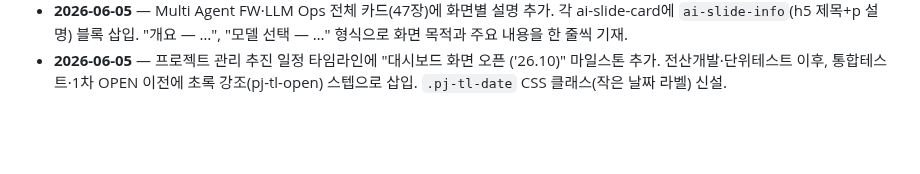
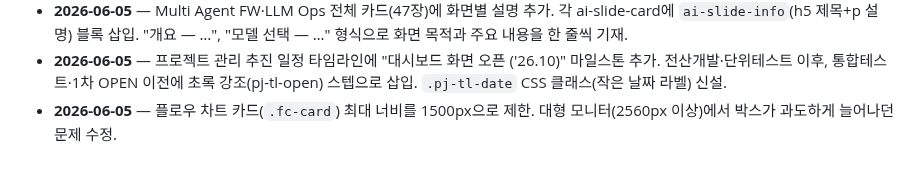
Before and after one commit to siche7-iu/asset, a Markdown page: CLAUDE.md, the part around the change. Drawn GitHub-style; blank space fills up the shorter version.

Commit message:
CLAUDE.md 작업 로그 반영 (플로우 차트 max-width)

```diff
--- a/CLAUDE.md
+++ b/CLAUDE.md
@@ -195,3 +195,4 @@ TODO.md           다음에 할 일 목록(체크리스트).
 - **2026-06-05** — AI 모델 영역 LLM Ops(2.4) 이미지 23장 반영. '2.4 AI 모델 영역(LLM Ops)' 폴더 7개 주제(모델등록·카탈로그·모델API배포·에이전트API배포·학습최적화·GPU모니터링·GPU Pool관리)를 ai-llm-* 명명으로 복사. placeholder 3토픽 → 7개 실제 ai-topic으로 교체. 사이드바 링크 3개 → 7개로 확장.
 - **2026-06-05** — Multi Agent FW·LLM Ops 전체 카드(47장)에 화면별 설명 추가. 각 ai-slide-card에 `ai-slide-info`(h5 제목+p 설명) 블록 삽입. "개요 — …", "모델 선택 — …" 형식으로 화면 목적과 주요 내용을 한 줄씩 기재.
 - **2026-06-05** — 프로젝트 관리 추진 일정 타임라인에 "대시보드 화면 오픈 ('26.10)" 마일스톤 추가. 전산개발·단위테스트 이후, 통합테스트·1차 OPEN 이전에 초록 강조(pj-tl-open) 스텝으로 삽입. `.pj-tl-date` CSS 클래스(작은 날짜 라벨) 신설.
+- **2026-06-05** — 플로우 차트 카드(`.fc-card`) 최대 너비를 1500px으로 제한. 대형 모니터(2560px 이상)에서 박스가 과도하게 늘어나던 문제 수정.
```
